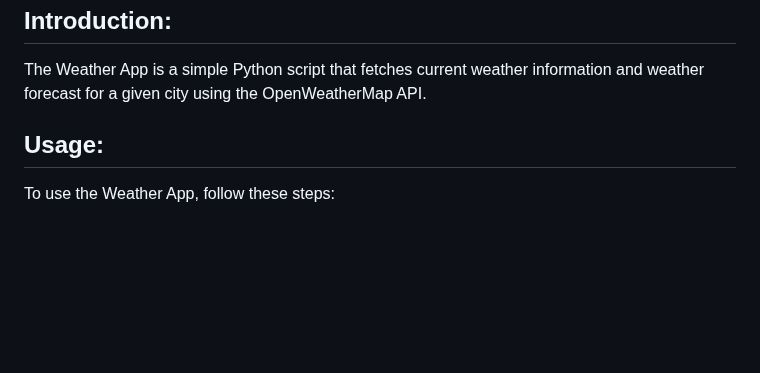
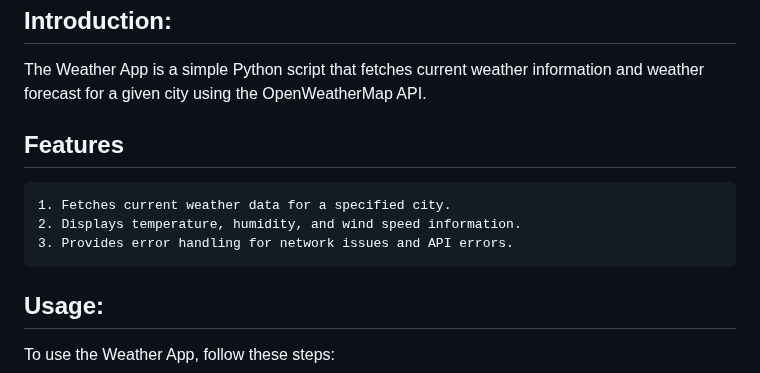
Before and after one commit to Debbatisudheer/weather-application, a Markdown page: README.md, the part around the change. Drawn GitHub-style; blank space fills up the shorter version.

```diff
--- a/README.md
+++ b/README.md
@@ -4,6 +4,13 @@ Python Weather App Documentation
 Introduction:
 --------------
 The Weather App is a simple Python script that fetches current weather information and weather forecast for a given city using the OpenWeatherMap API.
+
+Features
+--------
+
+    1. Fetches current weather data for a specified city.
+    2. Displays temperature, humidity, and wind speed information.
+    3. Provides error handling for network issues and API errors.
 
 Usage:
 -------
```
